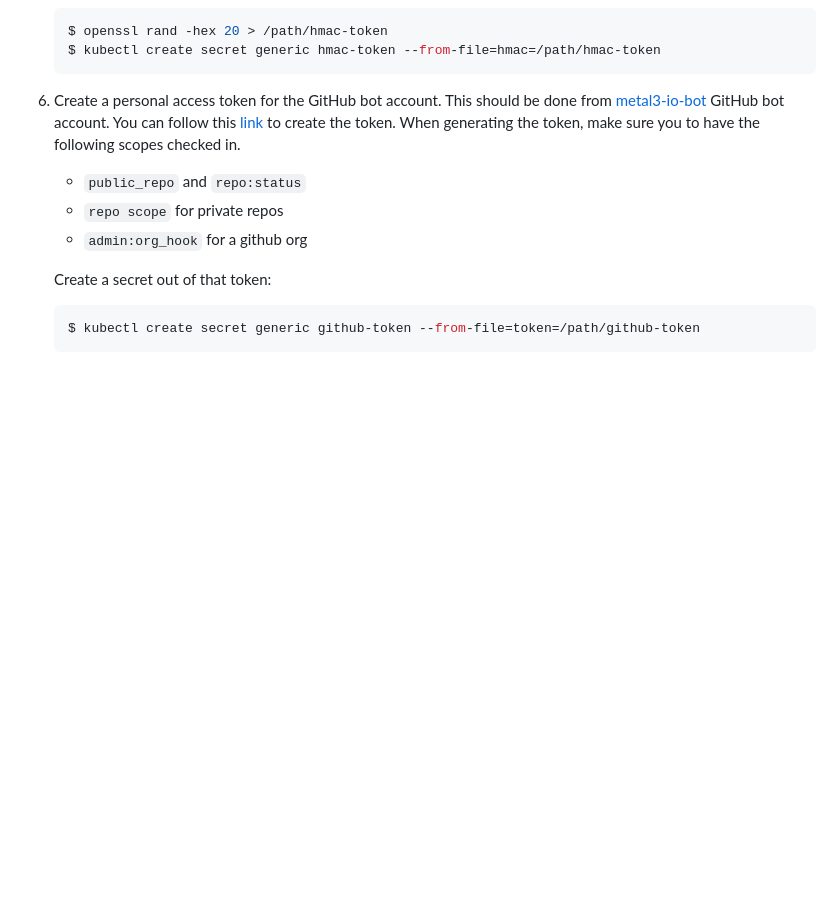
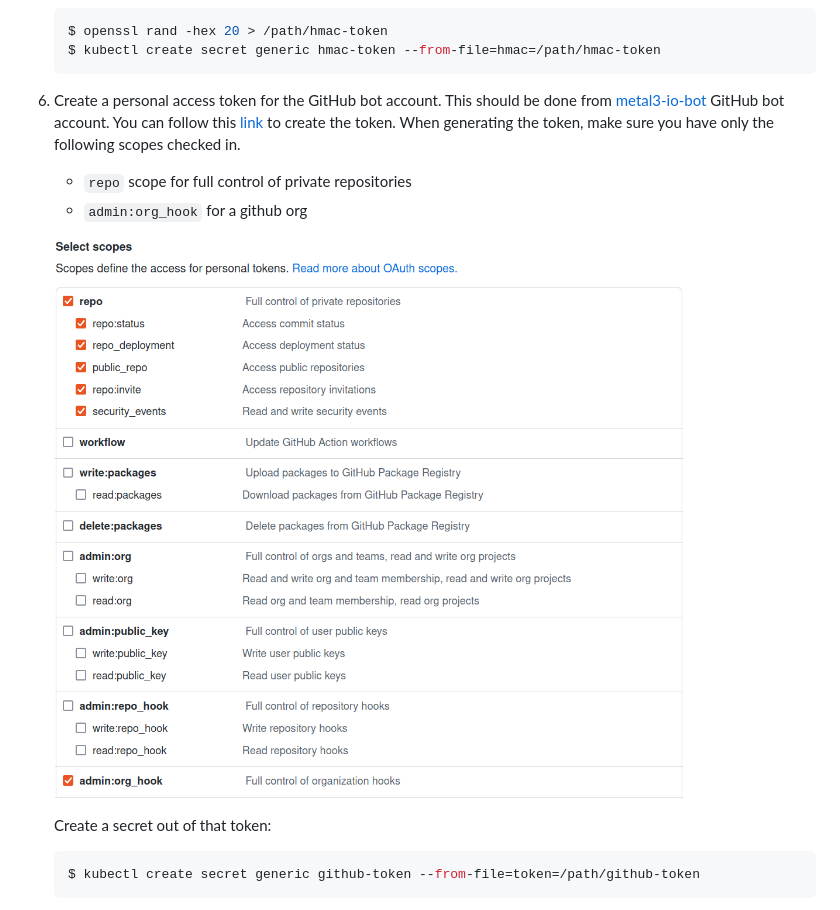
Before and after one commit to metal3-io/project-infra, a Markdown page: prow/README.md, the part around the change. Drawn GitHub-style; pictures changed too: prow/images/token-scopes.png (added); blank space fills up the shorter version.

Commit message:
Update metal3-io github bot token scopes info

````diff
--- a/prow/README.md
+++ b/prow/README.md
@@ -71,11 +71,13 @@ Prow was set up by following these instructions: https://github.com/kubernetes/t
 1. Create a personal access token for the GitHub
    bot account. This should be done from [metal3-io-bot](https://github.com/metal3-io-bot)
    GitHub bot account. You can follow this [link](https://github.com/settings/tokens)
-   to create the token. When generating the token, make sure you to have the following scopes checked in.
+   to create the token. When generating the token, make sure you have only the following scopes checked in.
 
-   - `public_repo` and `repo:status`
-   - `repo scope` for private repos
+   - `repo` scope for full control of private repositories
    - `admin:org_hook` for a github org
+
+
+   ![token-scopes](images/token-scopes.png)
 
     Create a secret out of that token:
     ```shell
````
Also changed, not shown: jenkins/README.md (+2 -2 lines), jenkins/images/status.png (deleted).
